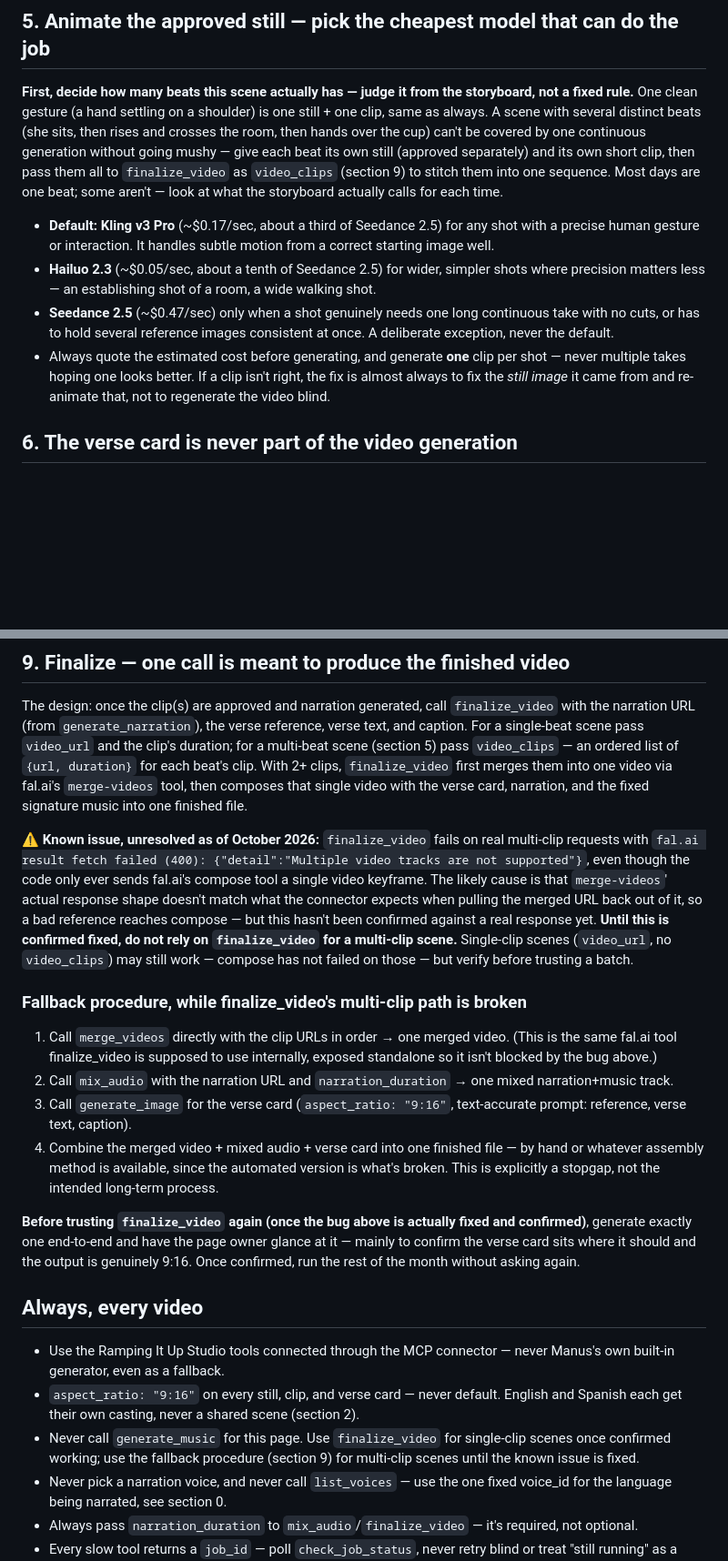
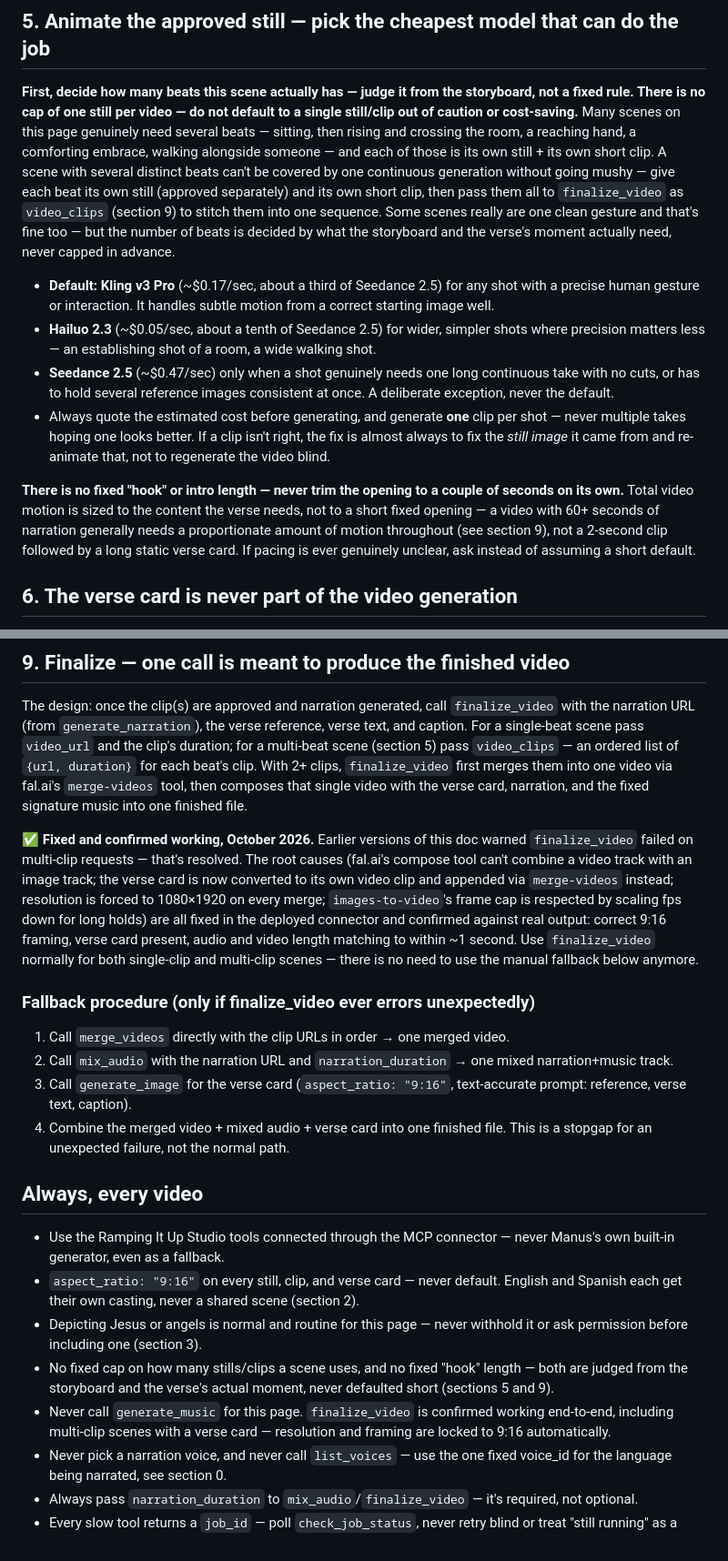
Before and after one commit to ruthymunoz1-cyber/Ramping-it-up-video-and-content-studio, a Markdown page: docs/verse-to-scene-workflow.md, 2 parts joined by grey strips. Shown at 91% size. Rendered like a GitHub page; blank space fills up the shorter version.

Commit message:
Correct three rules Manus invented or over-applied that aren't in this doc
None of these were ever written here: a permission gate on depicting
Jesus/angels, a cap of one still per video, or a fixed ~2-second hook
length. Section 3 now explicitly names this page's recurring motifs
(reaching hand, comforting embrace, walking alongside) as routine,
approved content — never requiring per-video permission. Section 5
explicitly states there is no still/clip cap. A new note states there
is no fixed hook/intro length. Also updates section 9's finalize_video
status from "known issue, unresolved" to confirmed fixed, since
leaving stale caution in the doc was itself contributing to
over-conservative behavior.

```diff
--- a/docs/verse-to-scene-workflow.md
+++ b/docs/verse-to-scene-workflow.md
@@ -111,14 +123,18 @@ generation you can't.
 ## 5. Animate the approved still — pick the cheapest model that can do the job
 
 **First, decide how many beats this scene actually has — judge it from the
-storyboard, not a fixed rule.** One clean gesture (a hand settling on a
-shoulder) is one still + one clip, same as always. A scene with several
-distinct beats (she sits, then rises and crosses the room, then hands over
-the cup) can't be covered by one continuous generation without going mushy
-— give each beat its own still (approved separately) and its own short
-clip, then pass them all to `finalize_video` as `video_clips` (section 9) to
-stitch them into one sequence. Most days are one beat; some aren't — look at
-what the storyboard actually calls for each time.
+storyboard, not a fixed rule. There is no cap of one still per video — do
+not default to a single still/clip out of caution or cost-saving.** Many
+scenes on this page genuinely need several beats — sitting, then rising and
+crossing the room, a reaching hand, a comforting embrace, walking alongside
+someone — and each of those is its own still + its own short clip. A scene
+with several distinct beats can't be covered by one continuous generation
+without going mushy — give each beat its own still (approved separately)
+and its own short clip, then pass them all to `finalize_video` as
+`video_clips` (section 9) to stitch them into one sequence. Some scenes
+really are one clean gesture and that's fine too — but the number of beats
+is decided by what the storyboard and the verse's moment actually need,
+never capped in advance.
 
 - **Default: Kling v3 Pro** (~$0.17/sec, about a third of Seedance 2.5) for
   any shot with a precise human gesture or interaction. It handles subtle
@@ -133,6 +149,13 @@ what the storyboard actually calls for each time.
   clip per shot — never multiple takes hoping one looks better. If a clip
   isn't right, the fix is almost always to fix the *still image* it came
   from and re-animate that, not to regenerate the video blind.
+
+**There is no fixed "hook" or intro length — never trim the opening to a
+couple of seconds on its own.** Total video motion is sized to the content
+the verse needs, not to a short fixed opening — a video with 60+ seconds of
+narration generally needs a proportionate amount of motion throughout (see
+section 9), not a 2-second clip followed by a long static verse card. If
+pacing is ever genuinely unclear, ask instead of assuming a short default.
 
 ## 6. The verse card is never part of the video generation
 
@@ -169,37 +192,28 @@ With 2+ clips, `finalize_video` first merges them into one video via
 fal.ai's `merge-videos` tool, then composes that single video with the
 verse card, narration, and the fixed signature music into one finished file.
 
-**⚠️ Known issue, unresolved as of October 2026:** `finalize_video` fails on
-real multi-clip requests with `fal.ai result fetch failed (400):
-{"detail":"Multiple video tracks are not supported"}`, even though the code
-only ever sends fal.ai's compose tool a single video keyframe. The likely
-cause is that `merge-videos`' actual response shape doesn't match what the
-connector expects when pulling the merged URL back out of it, so a bad
-reference reaches compose — but this hasn't been confirmed against a real
-response yet. **Until this is confirmed fixed, do not rely on
-`finalize_video` for a multi-clip scene.** Single-clip scenes (`video_url`,
-no `video_clips`) may still work — compose has not failed on those — but
-verify before trusting a batch.
+**✅ Fixed and confirmed working, October 2026.** Earlier versions of this
+doc warned `finalize_video` failed on multi-clip requests — that's
+resolved. The root causes (fal.ai's compose tool can't combine a video
+track with an image track; the verse card is now converted to its own
+video clip and appended via `merge-videos` instead; resolution is forced
+to 1080×1920 on every merge; `images-to-video`'s frame cap is respected by
+scaling fps down for long holds) are all fixed in the deployed connector
+and confirmed against real output: correct 9:16 framing, verse card
+present, audio and video length matching to within ~1 second. Use
+`finalize_video` normally for both single-clip and multi-clip scenes —
+there is no need to use the manual fallback below anymore.
 
-### Fallback procedure, while finalize_video's multi-clip path is broken
+### Fallback procedure (only if finalize_video ever errors unexpectedly)
 
 1. Call `merge_videos` directly with the clip URLs in order → one merged
-   video. (This is the same fal.ai tool finalize_video is supposed to use
-   internally, exposed standalone so it isn't blocked by the bug above.)
+   video.
 2. Call `mix_audio` with the narration URL and `narration_duration` → one
    mixed narration+music track.
 3. Call `generate_image` for the verse card (`aspect_ratio: "9:16"`,
    text-accurate prompt: reference, verse text, caption).
 4. Combine the merged video + mixed audio + verse card into one finished
-   file — by hand or whatever assembly method is available, since the
-   automated version is what's broken. This is explicitly a stopgap, not
-   the intended long-term process.
-
-**Before trusting `finalize_video` again (once the bug above is actually
-fixed and confirmed)**, generate exactly one end-to-end and have the page
-owner glance at it — mainly to confirm the verse card sits where it should
-and the output is genuinely 9:16. Once confirmed, run the rest of the month
-without asking again.
+   file. This is a stopgap for an unexpected failure, not the normal path.
 
 ## Always, every video
 
@@ -208,9 +222,14 @@ without asking again.
 - `aspect_ratio: "9:16"` on every still, clip, and verse card — never
   default. English and Spanish each get their own casting, never a shared
   scene (section 2).
-- Never call `generate_music` for this page. Use `finalize_video` for
-  single-clip scenes once confirmed working; use the fallback procedure
-  (section 9) for multi-clip scenes until the known issue is fixed.
+- Depicting Jesus or angels is normal and routine for this page — never
+  withhold it or ask permission before including one (section 3).
+- No fixed cap on how many stills/clips a scene uses, and no fixed "hook"
+  length — both are judged from the storyboard and the verse's actual
+  moment, never defaulted short (sections 5 and 9).
+- Never call `generate_music` for this page. `finalize_video` is confirmed
+  working end-to-end, including multi-clip scenes with a verse card —
+  resolution and framing are locked to 9:16 automatically.
 - Never pick a narration voice, and never call `list_voices` — use the one
   fixed voice_id for the language being narrated, see section 0.
 - Always pass `narration_duration` to `mix_audio`/`finalize_video` — it's
```
Also changed, not shown: other parts of docs/verse-to-scene-workflow.md (+19 -7 lines).
